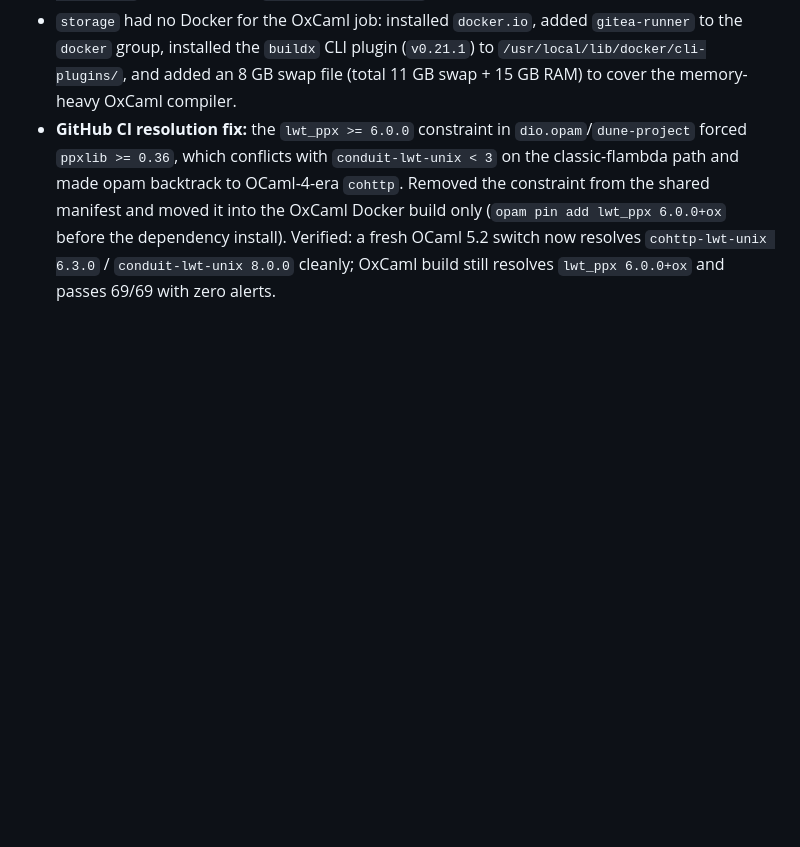
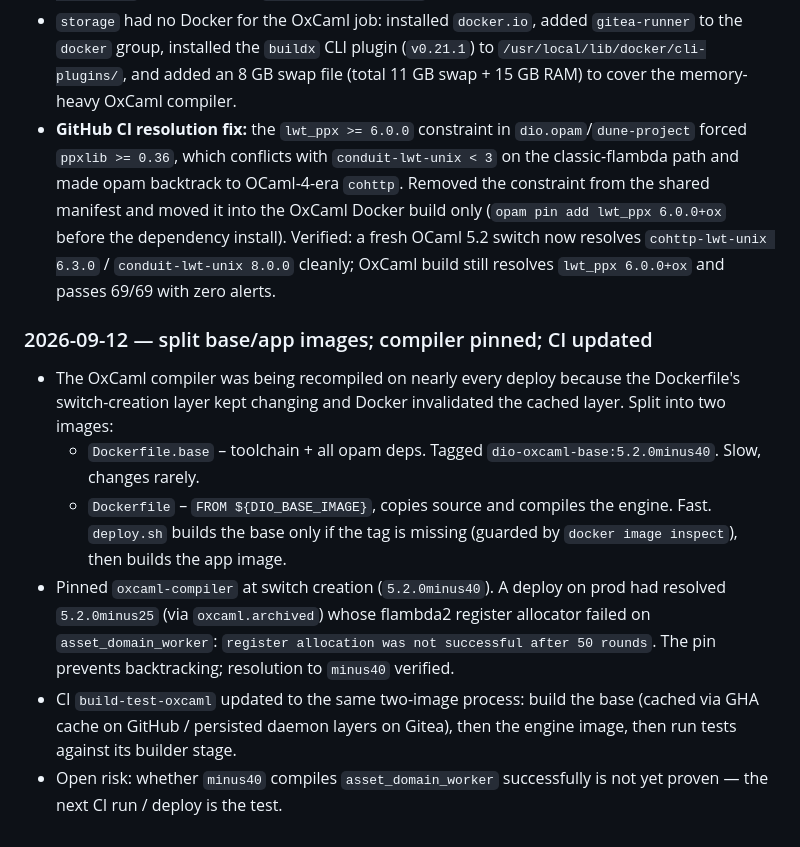
Before and after one commit to malciller/dio-domains, a Markdown page: OXCAML_PORT.md, the part around the change. GitHub-like rendering; blank space fills up the shorter version.

Commit message:
docs: record split-image build process and compiler pin

```diff
--- a/OXCAML_PORT.md
+++ b/OXCAML_PORT.md
@@ -800,3 +800,24 @@ Newest last. Format: `### YYYY-MM-DD — <session/agent> — <task ids>` then wh
   dependency install). Verified: a fresh OCaml 5.2 switch now resolves
   `cohttp-lwt-unix 6.3.0` / `conduit-lwt-unix 8.0.0` cleanly; OxCaml build still
   resolves `lwt_ppx 6.0.0+ox` and passes 69/69 with zero alerts.
+
+### 2026-09-12 — split base/app images; compiler pinned; CI updated
+- The OxCaml compiler was being recompiled on nearly every deploy because the
+  Dockerfile's switch-creation layer kept changing and Docker invalidated the
+  cached layer. Split into two images:
+  - `Dockerfile.base` – toolchain + all opam deps. Tagged
+    `dio-oxcaml-base:5.2.0minus40`. Slow, changes rarely.
+  - `Dockerfile` – `FROM ${DIO_BASE_IMAGE}`, copies source and compiles the
+    engine. Fast.
+  `deploy.sh` builds the base only if the tag is missing (guarded by
+  `docker image inspect`), then builds the app image.
+- Pinned `oxcaml-compiler` at switch creation (`5.2.0minus40`). A deploy on prod
+  had resolved `5.2.0minus25` (via `oxcaml.archived`) whose flambda2 register
+  allocator failed on `asset_domain_worker`:
+  `register allocation was not successful after 50 rounds`. The pin prevents
+  backtracking; resolution to `minus40` verified.
+- CI `build-test-oxcaml` updated to the same two-image process: build the base
+  (cached via GHA cache on GitHub / persisted daemon layers on Gitea), then the
+  engine image, then run tests against its builder stage.
+- Open risk: whether `minus40` compiles `asset_domain_worker` successfully is
+  not yet proven — the next CI run / deploy is the test.
```
